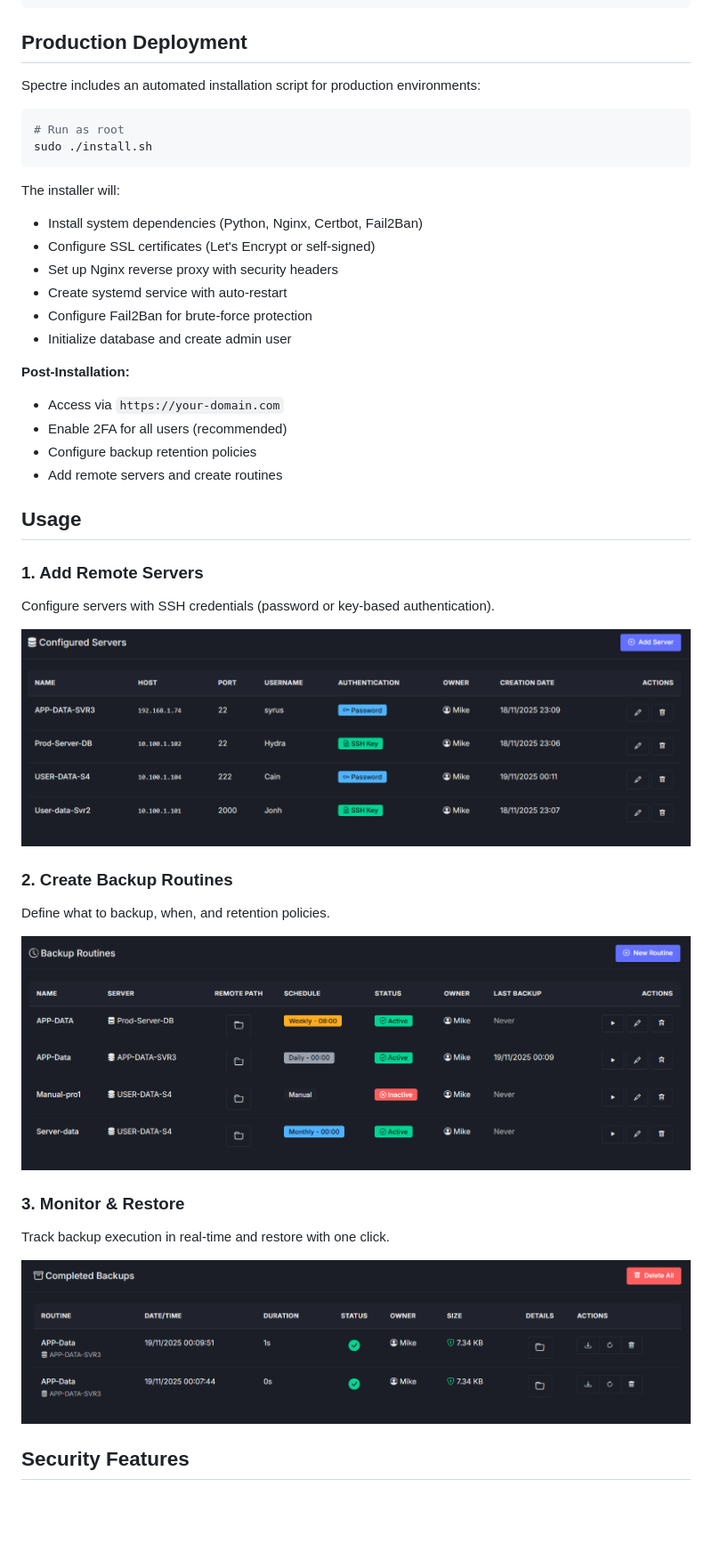
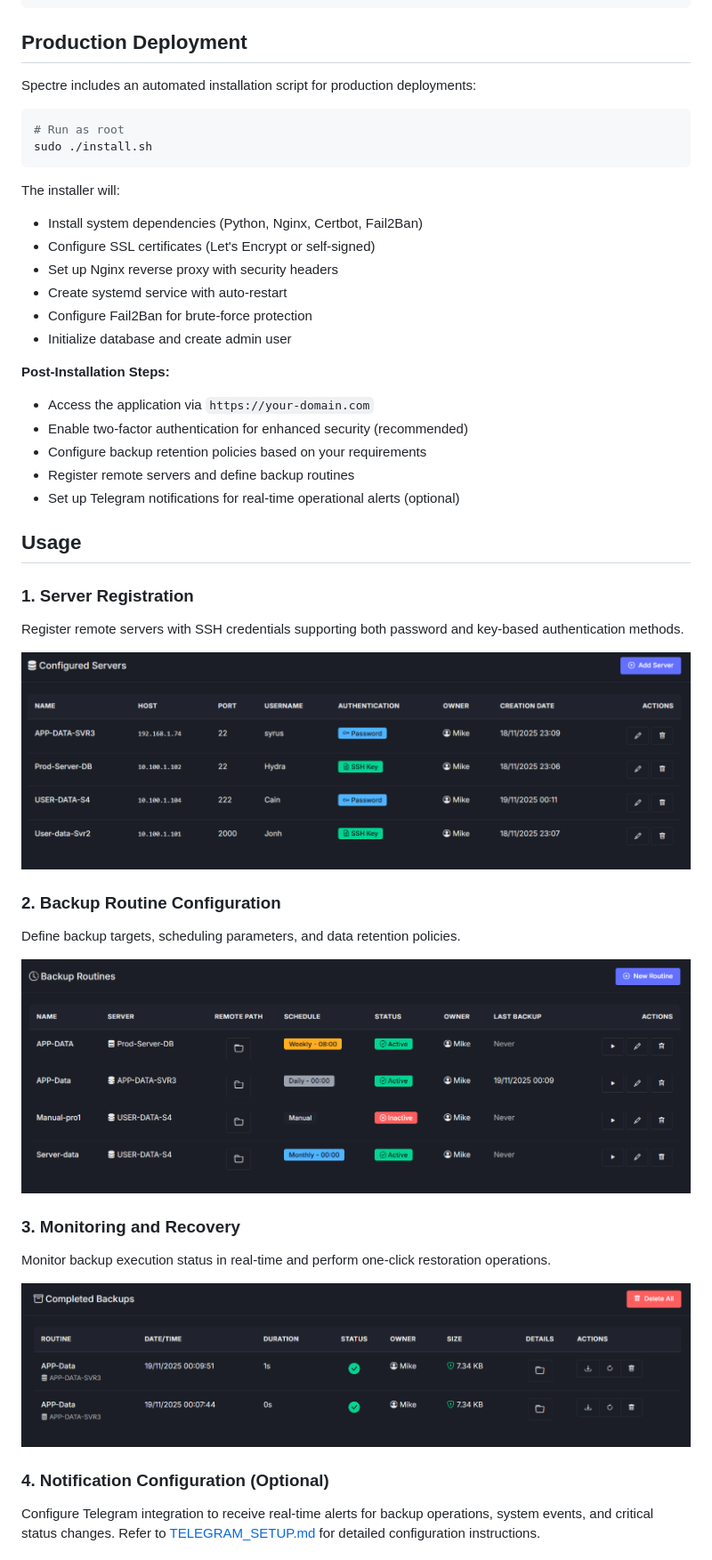
Before and after one commit to syrusnfs/Spectre-, a Markdown page: README.md, the part around one of its changes. Shown at 89% size. Drawn GitHub-style; blank space fills up the shorter version.

````diff
--- a/README.md
+++ b/README.md
@@ -85,7 +88,7 @@ Access the application at `http://localhost:5000`
 
 ## Production Deployment
 
-Spectre includes an automated installation script for production environments:
+Spectre includes an automated installation script for production deployments:
 
 ```bash
 # Run as root
@@ -100,28 +103,30 @@ The installer will:
 - Configure Fail2Ban for brute-force protection
 - Initialize database and create admin user
 
-**Post-Installation:**
-- Access via `https://your-domain.com`
-- Enable 2FA for all users (recommended)
-- Configure backup retention policies
-- Add remote servers and create routines
+**Post-Installation Steps:**
+- Access the application via `https://your-domain.com`
+- Enable two-factor authentication for enhanced security (recommended)
+- Configure backup retention policies based on your requirements
+- Register remote servers and define backup routines
+- Set up Telegram notifications for real-time operational alerts (optional)
 
 ## Usage
 
-### 1. Add Remote Servers
-Configure servers with SSH credentials (password or key-based authentication).
+### 1. Server Registration
+Register remote servers with SSH credentials supporting both password and key-based authentication methods.
 
 ![Servers Management](docs/images/servers.png)
 
-### 2. Create Backup Routines
-Define what to backup, when, and retention policies.
+### 2. Backup Routine Configuration
+Define backup targets, scheduling parameters, and data retention policies.
 
 ![Routines](docs/images/routines.png)
 
-### 3. Monitor & Restore
-Track backup execution in real-time and restore with one click.
+### 3. Monitoring and Recovery
+Monitor backup execution status in real-time and perform one-click restoration operations.
 
 ![Backups](docs/images/backups.png)
 
-## Security Features
+### 4. Notification Configuration (Optional)
+Configure Telegram integration to receive real-time alerts for backup operations, system events, and critical status changes. Refer to [TELEGRAM_SETUP.md](TELEGRAM_SETUP.md) for detailed configuration instructions.
 
````
Also changed, not shown: other parts of README.md (+50 -41 lines).
